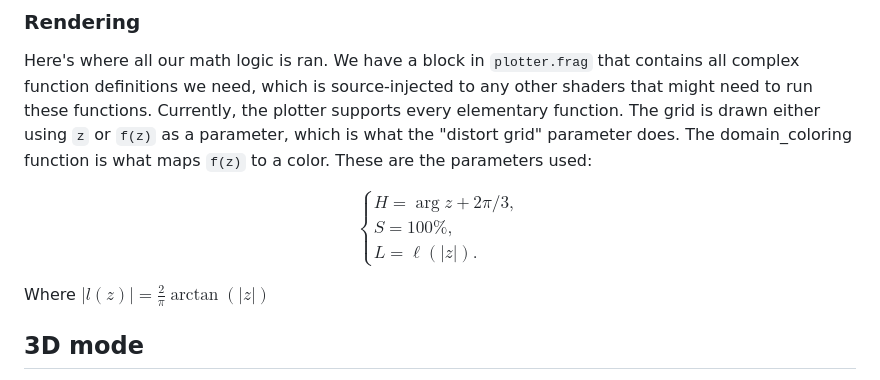
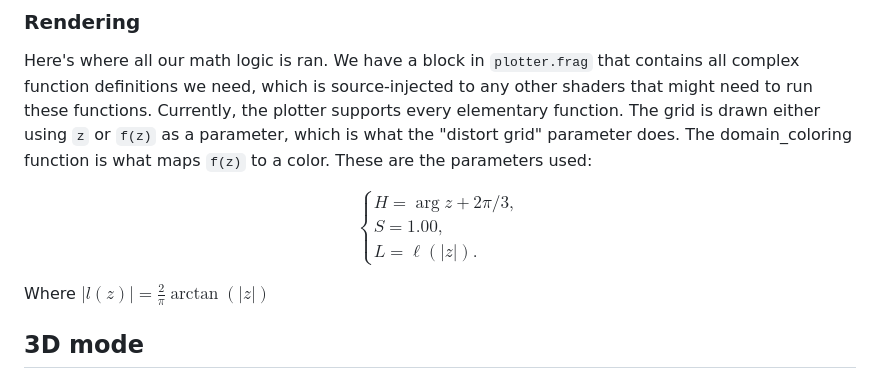
Before and after one commit to Sekqies/complex-plotter, a Markdown page: docs/advanced.md, the part around the change. Rendered like a GitHub page.

Commit message:
Changed LaTex in advanced.md

```diff
--- a/docs/advanced.md
+++ b/docs/advanced.md
@@ -88,7 +88,7 @@ The domain_coloring function is what maps `f(z)` to a color. These are the param
 $$
 \begin{cases}
   H = \arg z + 2\pi/3, \\
-  S = 100\%, \\
+  S = 1.00, \\
   L = \ell(|z|).
 \end{cases}
 $$
```
